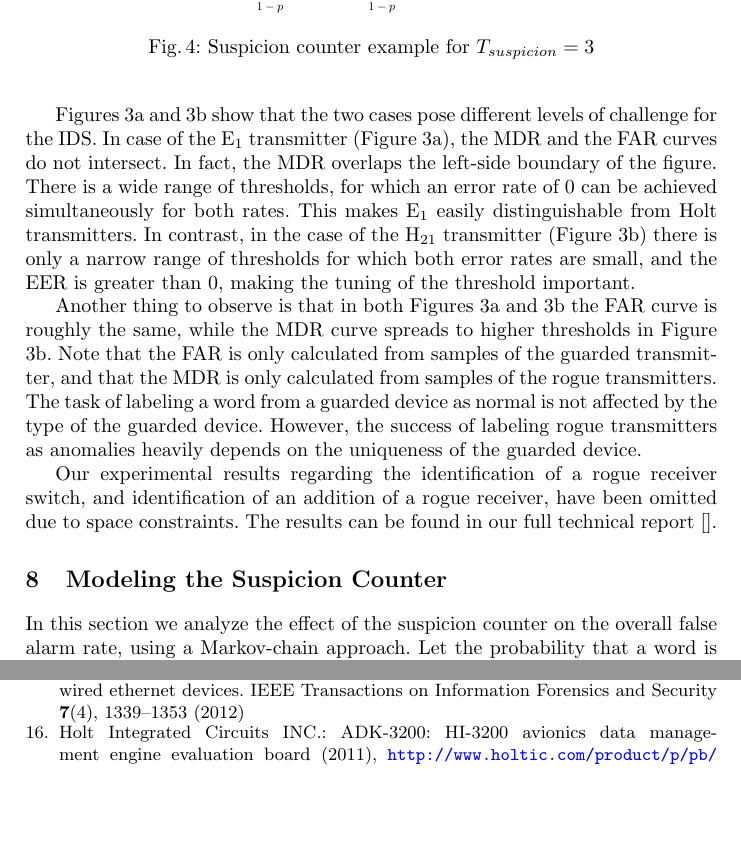
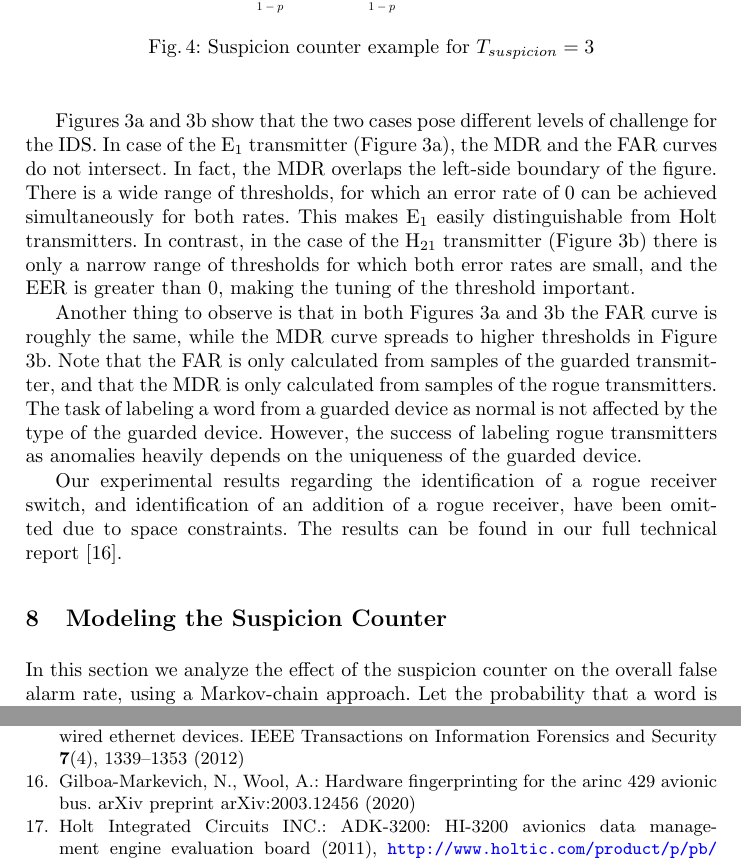
Before and after one commit to gmnimrod/HW_fingerprinting_ARINC429_latex, a LaTeX thesis (main.tex, which reads biblio.bib): two parts of pages 13 and 18 of 21, joined at a grey line, cut so that both start at the same text, the shorter picture padded with empty space. Compiled offline with pdfLaTeX.

Commit message:
Added citation of the full technical report (arxiv).

```diff
--- a/biblio.bib
+++ b/biblio.bib
@@ -518,3 +518,10 @@ Year={2007},
   year={2020},
   publisher={Internet Society}
 }
+
+@article{gilboa-markevich2020hardware,
+        title={Hardware Fingerprinting for the ARINC 429 Avionic Bus},
+        author={Nimrod Gilboa-Markevich and Avishai Wool},
+        journal={arXiv preprint arXiv:2003.12456},
+        year={2020}
+}
--- a/main.tex
+++ b/main.tex
@@ -535,7 +535,7 @@
   %the task of
   labeling rogue transmitters as anomalies heavily depends on the uniqueness of the guarded device.
 
-  Our experimental results regarding the identification of a rogue receiver switch, and identification of an addition of a rogue receiver, have been omitted due to space constraints. The results can be found in our full technical report \cite{}.
+  Our experimental results regarding the identification of a rogue receiver switch, and identification of an addition of a rogue receiver, have been omitted due to space constraints. The results can be found in our full technical report \cite{gilboa-markevich2020hardware}.
 
 \level{Modeling the Suspicion Counter} \label{ModelingSuspicionCounter}
   In this section we analyze the effect of the suspicion counter on the overall false alarm rate, using a Markov-chain approach. Let the probability that a word is detected as anomalous be denoted by $p$, and assume that the events of detecting a word as anomalous are i.i.d.
```
Also changed, not shown: main.tex (2 more changed lines).
